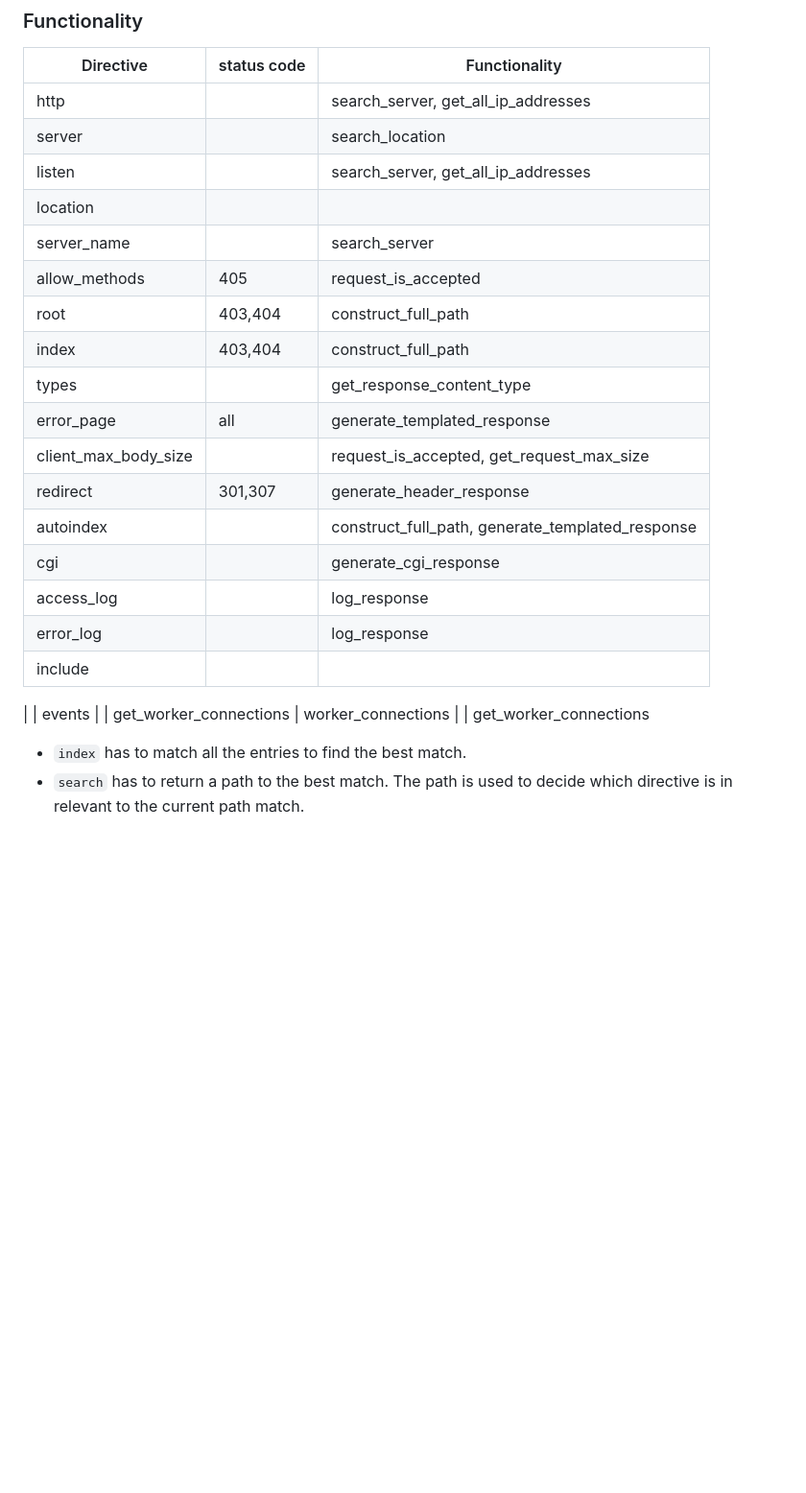
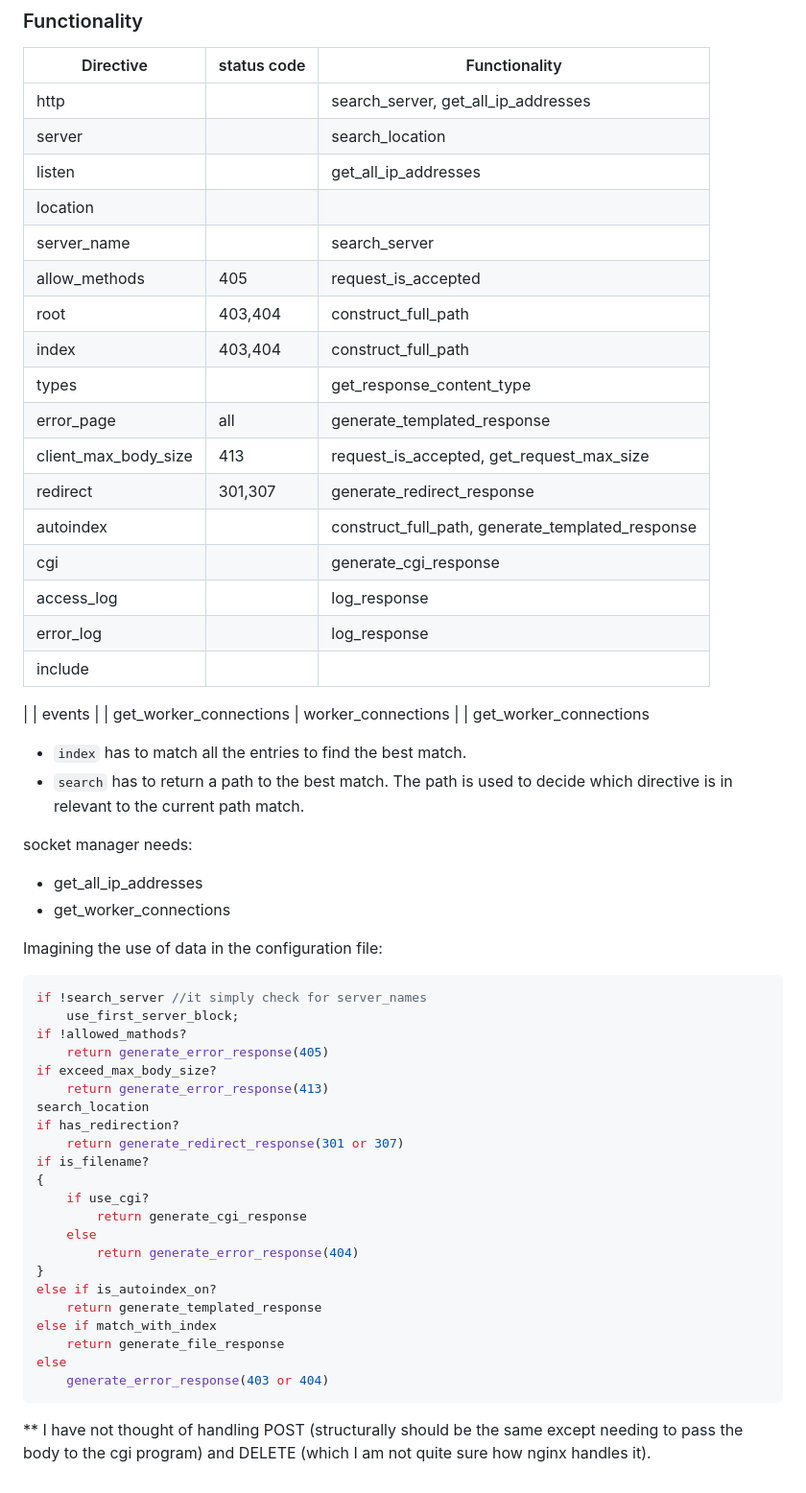
Before and after one commit to Sangyao42/web_serv, a Markdown page: docs/planning.md, the part around the change. Shown at 96% size. Rendered like a GitHub page; blank space fills up the shorter version.

Commit message:
docs(configuration): imaginging the use of configuration file

````diff
--- a/docs/planning.md
+++ b/docs/planning.md
@@ -82,7 +82,7 @@ location / {}; inside this block, index is hello.htm
 | -------------------- | ----------- | ------------------------------------------
 | http                 |             | search_server, get_all_ip_addresses
 | server               |             | search_location
-| listen               |             | search_server, get_all_ip_addresses
+| listen               |             | get_all_ip_addresses
 | location             |             |
 | server_name          |             | search_server
 | allow_methods        | 405         | request_is_accepted
@@ -90,8 +90,8 @@ location / {}; inside this block, index is hello.htm
 | index                | 403,404     | construct_full_path
 | types                |             | get_response_content_type
 | error_page           | all         | generate_templated_response
-| client_max_body_size |             | request_is_accepted, get_request_max_size
-| redirect             | 301,307     | generate_header_response
+| client_max_body_size | 413         | request_is_accepted, get_request_max_size
+| redirect             | 301,307     | generate_redirect_response
 | autoindex            |             | construct_full_path, generate_templated_response
 | cgi                  |             | generate_cgi_response
 | access_log           |             | log_response
@@ -103,3 +103,37 @@ location / {}; inside this block, index is hello.htm
 
 - `index` has to match all the entries to find the best match.
 - `search` has to return a path to the best match. The path is used to decide which directive is in relevant to the current path match.
+
+socket manager needs:
+
+- get_all_ip_addresses
+- get_worker_connections
+
+Imagining the use of data in the configuration file:
+
+```c
+if !search_server //it simply check for server_names
+	use_first_server_block;
+if !allowed_mathods?
+	return generate_error_response(405)
+if exceed_max_body_size?
+	return generate_error_response(413)
+search_location
+if has_redirection?
+	return generate_redirect_response(301 or 307)
+if is_filename?
+{
+	if use_cgi?
+		return generate_cgi_response
+	else
+		return generate_error_response(404)
+}
+else if is_autoindex_on?
+	return generate_templated_response
+else if match_with_index
+	return generate_file_response
+else
+	generate_error_response(403 or 404)
+```
+
+** I have not thought of handling POST (structurally should be the same except needing to pass the body to the cgi program) and DELETE (which I am not quite sure how nginx handles it).
````
